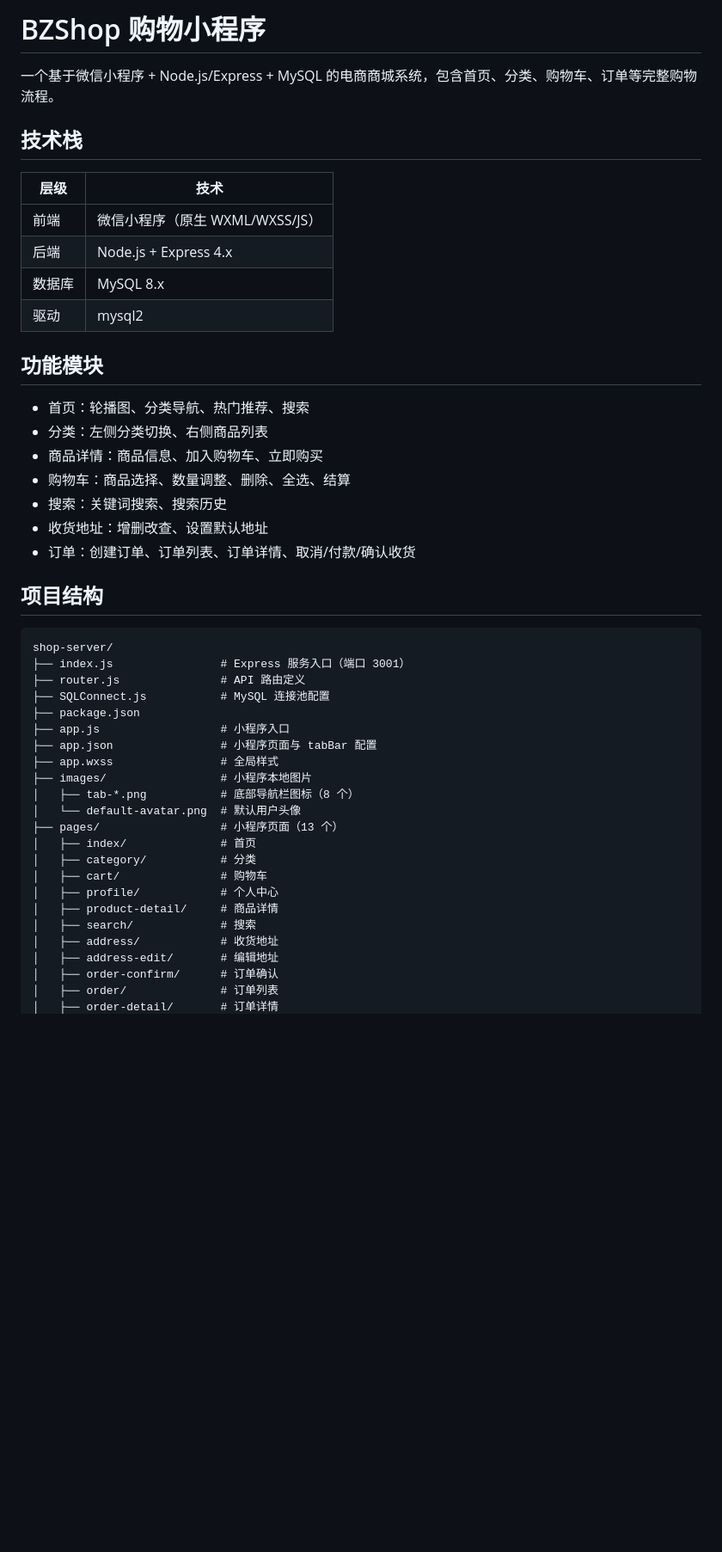
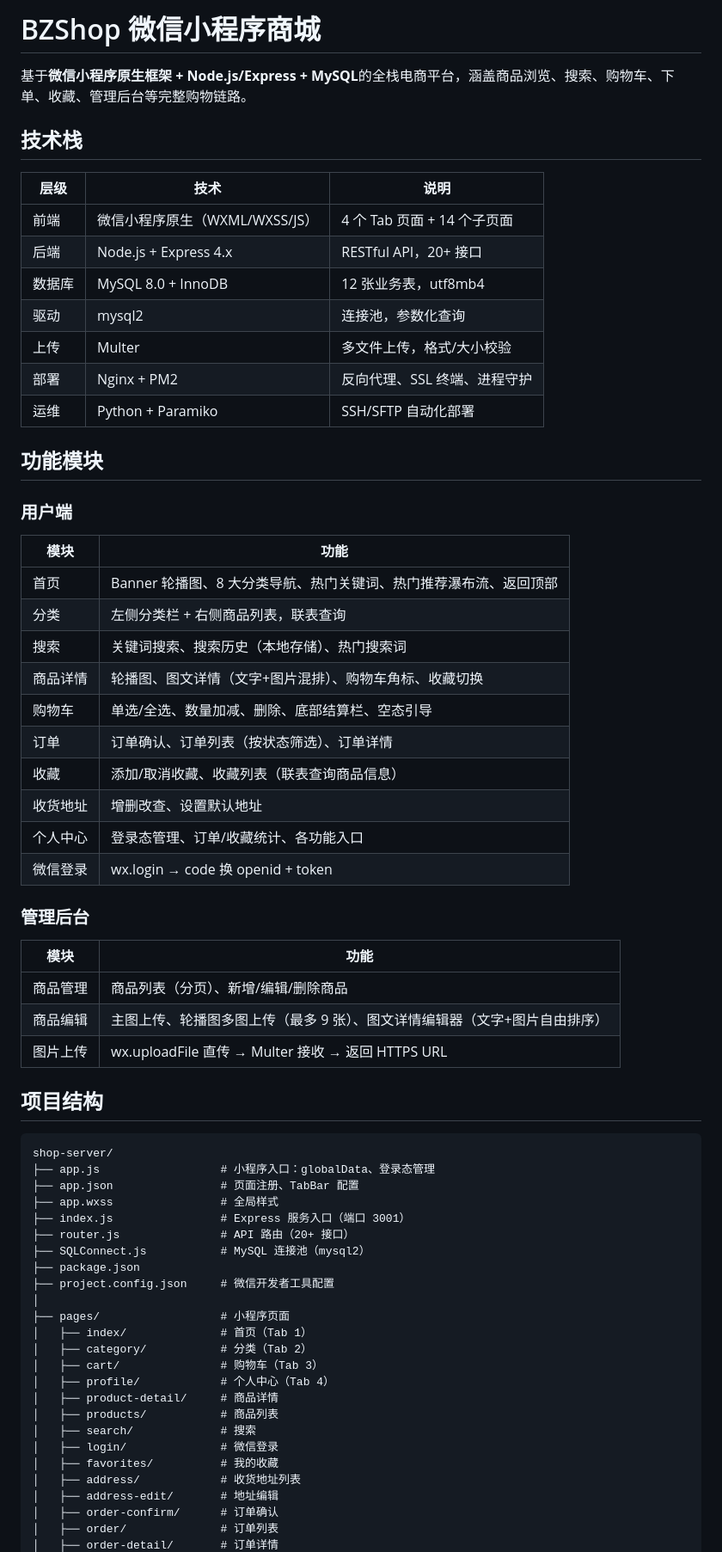
Before and after one commit to hechuan1023/online-shop-dome01, a Markdown page: README.md, the part around one of its changes. Shown at 86% size. GitHub-like rendering; blank space fills up the shorter version.

````diff
--- a/README.md
+++ b/README.md
@@ -1,49 +1,69 @@
-# BZShop 购物小程序
+# BZShop 微信小程序商城
 
-一个基于微信小程序 + Node.js/Express + MySQL 的电商商城系统，包含首页、分类、购物车、订单等完整购物流程。
+基于**微信小程序原生框架 + Node.js/Express + MySQL**的全栈电商平台，涵盖商品浏览、搜索、购物车、下单、收藏、管理后台等完整购物链路。
 
 ## 技术栈
 
-| 层级 | 技术 |
-|------|------|
-| 前端 | 微信小程序（原生 WXML/WXSS/JS） |
-| 后端 | Node.js + Express 4.x |
-| 数据库 | MySQL 8.x |
-| 驱动 | mysql2 |
+| 层级 | 技术 | 说明 |
+|------|------|------|
+| 前端 | 微信小程序原生（WXML/WXSS/JS） | 4 个 Tab 页面 + 14 个子页面 |
+| 后端 | Node.js + Express 4.x | RESTful API，20+ 接口 |
+| 数据库 | MySQL 8.0 + InnoDB | 12 张业务表，utf8mb4 |
+| 驱动 | mysql2 | 连接池，参数化查询 |
+| 上传 | Multer | 多文件上传，格式/大小校验 |
+| 部署 | Nginx + PM2 | 反向代理、SSL 终端、进程守护 |
+| 运维 | Python + Paramiko | SSH/SFTP 自动化部署 |
 
 ## 功能模块
 
-- 首页：轮播图、分类导航、热门推荐、搜索
-- 分类：左侧分类切换、右侧商品列表
-- 商品详情：商品信息、加入购物车、立即购买
-- 购物车：商品选择、数量调整、删除、全选、结算
-- 搜索：关键词搜索、搜索历史
-- 收货地址：增删改查、设置默认地址
-- 订单：创建订单、订单列表、订单详情、取消/付款/确认收货
+### 用户端
+
+| 模块 | 功能 |
+|------|------|
+| 首页 | Banner 轮播图、8 大分类导航、热门关键词、热门推荐瀑布流、返回顶部 |
+| 分类 | 左侧分类栏 + 右侧商品列表，联表查询 |
+| 搜索 | 关键词搜索、搜索历史（本地存储）、热门搜索词 |
+| 商品详情 | 轮播图、图文详情（文字+图片混排）、购物车角标、收藏切换 |
+| 购物车 | 单选/全选、数量加减、删除、底部结算栏、空态引导 |
+| 订单 | 订单确认、订单列表（按状态筛选）、订单详情 |
+| 收藏 | 添加/取消收藏、收藏列表（联表查询商品信息） |
+| 收货地址 | 增删改查、设置默认地址 |
+| 个人中心 | 登录态管理、订单/收藏统计、各功能入口 |
+| 微信登录 | wx.login → code 换 openid + token |
+
+### 管理后台
+
+| 模块 | 功能 |
+|------|------|
+| 商品管理 | 商品列表（分页）、新增/编辑/删除商品 |
+| 商品编辑 | 主图上传、轮播图多图上传（最多 9 张）、图文详情编辑器（文字+图片自由排序） |
+| 图片上传 | wx.uploadFile 直传 → Multer 接收 → 返回 HTTPS URL |
 
 ## 项目结构
 
 ```
 shop-server/
+├── app.js                  # 小程序入口：globalData、登录态管理
+├── app.json                # 页面注册、TabBar 配置
+├── app.wxss                # 全局样式
 ├── index.js                # Express 服务入口（端口 3001）
-├── router.js               # API 路由定义
-├── SQLConnect.js           # MySQL 连接池配置
+├── router.js               # API 路由（20+ 接口）
+├── SQLConnect.js           # MySQL 连接池（mysql2）
 ├── package.json
-├── app.js                  # 小程序入口
-├── app.json                # 小程序页面与 tabBar 配置
-├── app.wxss                # 全局样式
-├── images/                 # 小程序本地图片
-│   ├── tab-*.png           # 底部导航栏图标（8 个）
-│   └── default-avatar.png  # 默认用户头像
-├── pages/                  # 小程序页面（13 个）
-│   ├── index/              # 首页
-│   ├── category/           # 分类
-│   ├── cart/               # 购物车
-│   ├── profile/            # 个人中心
+├── project.config.json     # 微信开发者工具配置
+│
+├── pages/                  # 小程序页面
+│   ├── index/              # 首页（Tab 1）
+│   ├── category/           # 分类（Tab 2）
+│   ├── cart/               # 购物车（Tab 3）
+│   ├── profile/            # 个人中心（Tab 4）
 │   ├── product-detail/     # 商品详情
+│   ├── products/           # 商品列表
 │   ├── search/             # 搜索
-│   ├── address/            # 收货地址
-│   ├── address-edit/       # 编辑地址
+│   ├── login/              # 微信登录
+│   ├── favorites/          # 我的收藏
+│   ├── address/            # 收货地址列表
+│   ├── address-edit/       # 地址编辑
 │   ├── order-confirm/      # 订单确认
 │   ├── order/              # 订单列表
 │   ├── order-detail/       # 订单详情
````
Also changed, not shown: other parts of README.md (+144 -282 lines).
